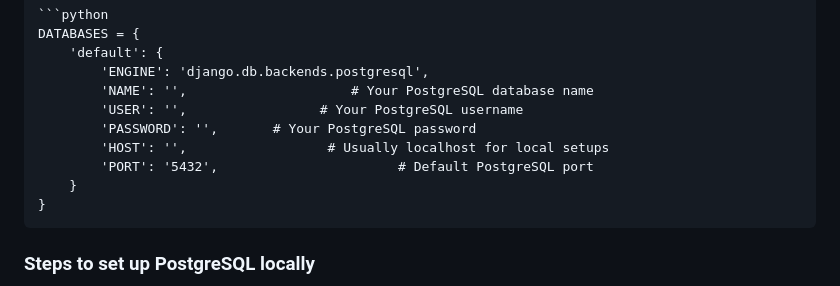
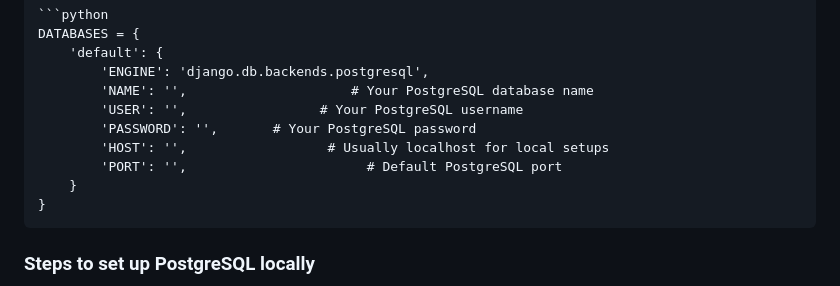
Before and after one commit to darkraider01/Ai-blog-article-generator, a Markdown page: README.md, the part around the change. GitHub-like rendering.

`````diff
--- a/README.md
+++ b/README.md
@@ -162,7 +162,7 @@ DATABASES = {
         'USER': '',                 # Your PostgreSQL username
         'PASSWORD': '',       # Your PostgreSQL password
         'HOST': '',                  # Usually localhost for local setups
-        'PORT': '5432',                       # Default PostgreSQL port
+        'PORT': '',                       # Default PostgreSQL port
     }
 }
 ````
`````
